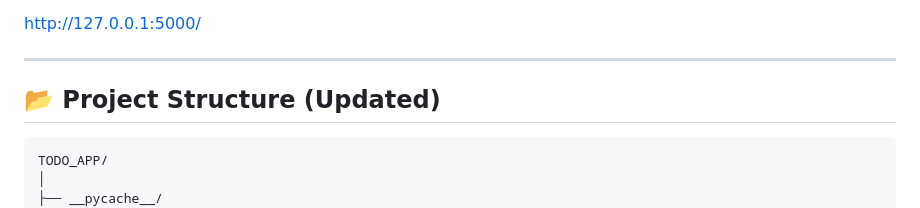
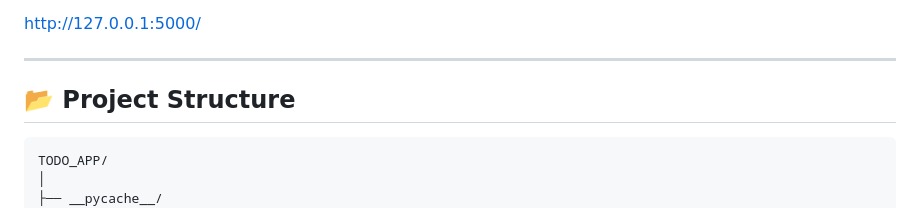
Before and after one commit to HalidMY/Task-Manager-App, a Markdown page: README.md, the part around the change. GitHub-like rendering.

Commit message:
Update project structure section in README

```diff
--- a/README.md
+++ b/README.md
@@ -107,7 +107,7 @@ http://127.0.0.1:5000/
 
 ------------------------------------------------------------------------
 
-## 📂 Project Structure (Updated)
+## 📂 Project Structure
 
     TODO_APP/
     │
```
